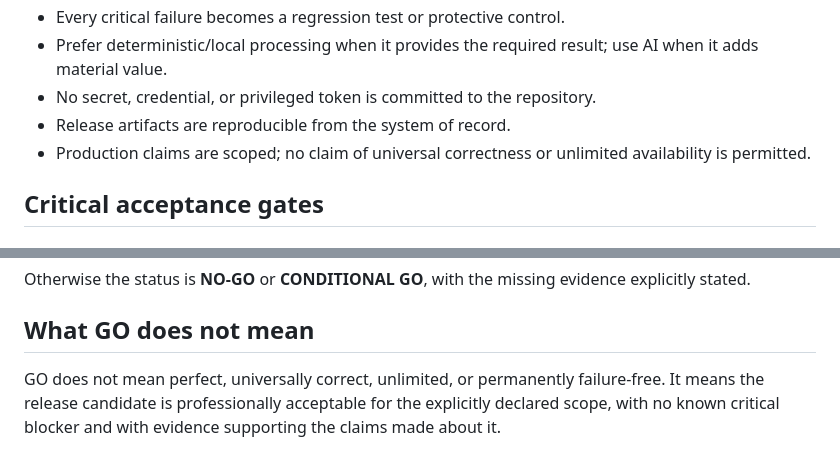
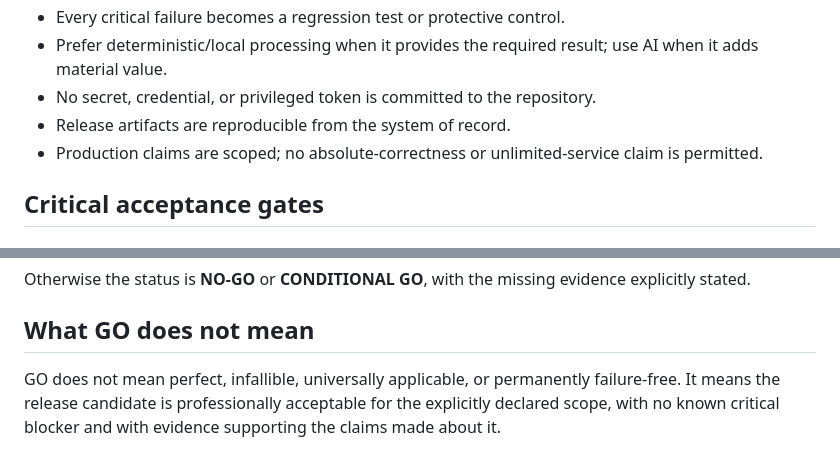
Before and after one commit to smileeyes1/kefayat, a Markdown page: governance/PROFESSIONAL_RELEASE_STANDARD.md, 2 parts joined by grey strips. Rendered like a GitHub page.

Commit message:
Clarify bounded production claims

```diff
--- a/governance/PROFESSIONAL_RELEASE_STANDARD.md
+++ b/governance/PROFESSIONAL_RELEASE_STANDARD.md
@@ -24,7 +24,7 @@ A level must never be claimed unless its evidence exists.
 - Prefer deterministic/local processing when it provides the required result; use AI when it adds material value.
 - No secret, credential, or privileged token is committed to the repository.
 - Release artifacts are reproducible from the system of record.
-- Production claims are scoped; no claim of universal correctness or unlimited availability is permitted.
+- Production claims are scoped; no absolute-correctness or unlimited-service claim is permitted.
 
 ## Critical acceptance gates
 ### Knowledge
@@ -68,4 +68,4 @@ A level must never be claimed unless its evidence exists.
 Otherwise the status is **NO-GO** or **CONDITIONAL GO**, with the missing evidence explicitly stated.
 
 ## What GO does not mean
-GO does not mean perfect, universally correct, unlimited, or permanently failure-free. It means the release candidate is professionally acceptable for the explicitly declared scope, with no known critical blocker and with evidence supporting the claims made about it.
+GO does not mean perfect, infallible, universally applicable, or permanently failure-free. It means the release candidate is professionally acceptable for the explicitly declared scope, with no known critical blocker and with evidence supporting the claims made about it.
```
